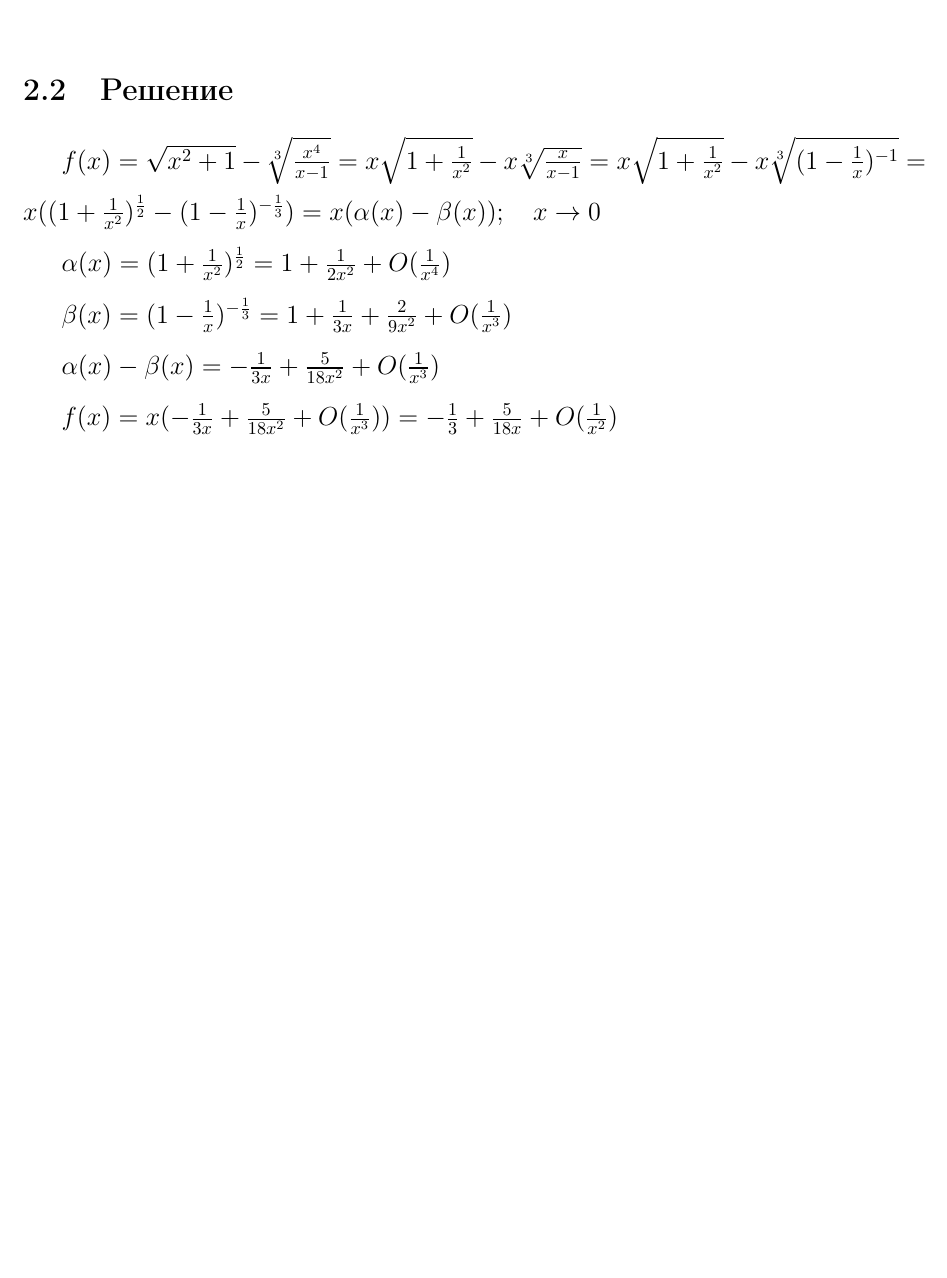
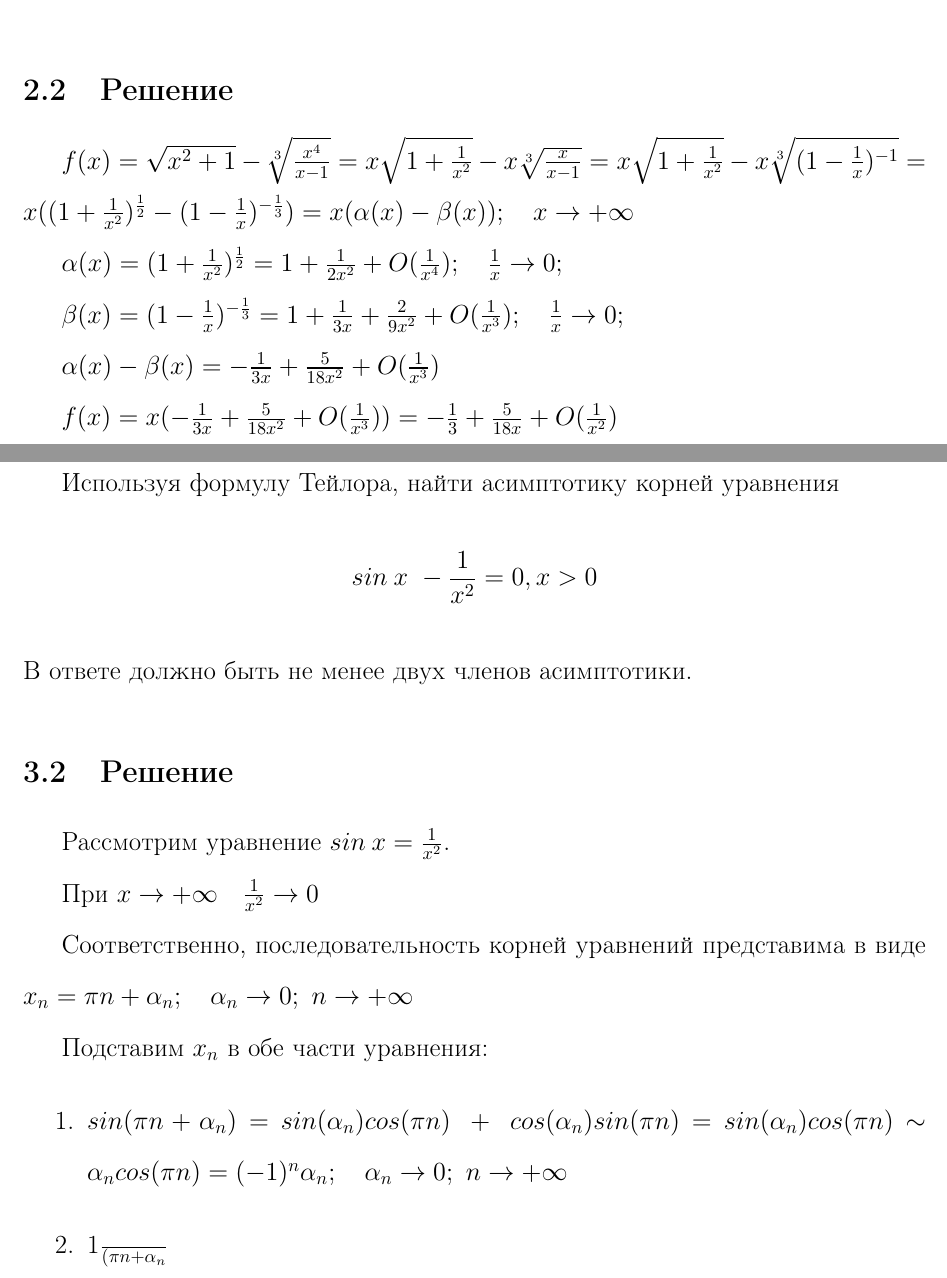
Before and after one commit to lRespublica/CourseWork_Spring2023, a LaTeX document (Курсовая.tex): part of page 3 of 3 before the commit and two parts of pages 3 and 4 of 4 after it, the two joined at a grey line, cut so that both start at the same text, the shorter picture padded with empty space. Compiled offline with pdfLaTeX.

Commit message:
Done task3

```diff
--- a/Курсовая.tex
+++ b/Курсовая.tex
@@ -107,15 +107,39 @@
 
 \subsection{Решение}
 \doublespacing{
-\(f(x) = \sqrt{x^2+1} - \sqrt[3]{\frac{x^4}{x-1}}  = x\sqrt{1+\frac{1}{x^2}} - x\sqrt[3]{\frac{x}{x-1}} = x\sqrt{1+\frac{1}{x^2}} - x\sqrt[3]{(1 - \frac{1}{x})^{-1}} = x((1+\frac{1}{x^2})^{\frac{1}{2}} - (1 -\frac{1}{x})^{-\frac{1}{3}}) = x(\alpha(x) - \beta(x));\quad x \to 0\)
+\(f(x) = \sqrt{x^2+1} - \sqrt[3]{\frac{x^4}{x-1}}  = x\sqrt{1+\frac{1}{x^2}} - x\sqrt[3]{\frac{x}{x-1}} = x\sqrt{1+\frac{1}{x^2}} - x\sqrt[3]{(1 - \frac{1}{x})^{-1}} = x((1+\frac{1}{x^2})^{\frac{1}{2}} - (1 -\frac{1}{x})^{-\frac{1}{3}}) = x(\alpha(x) - \beta(x));\quad x \to +\infty\)
 
-\(\alpha(x) = (1+\frac{1}{x^2})^{\frac{1}{2}} = 1 + \frac{1}{2x^2} + O(\frac{1}{x^4}) \)
+\(\alpha(x) = (1+\frac{1}{x^2})^{\frac{1}{2}} = 1 + \frac{1}{2x^2} + O(\frac{1}{x^4});\quad \frac{1}{x} \to 0; \)
 
-\(\beta(x) = (1 -\frac{1}{x})^{-\frac{1}{3}} = 1 + \frac{1}{3x} + \frac{2}{9x^2} + O(\frac{1}{x^3})\)
+\(\beta(x) = (1 -\frac{1}{x})^{-\frac{1}{3}} = 1 + \frac{1}{3x} + \frac{2}{9x^2} + O(\frac{1}{x^3});\quad \frac{1}{x} \to 0;\)
 
 \(\alpha(x) - \beta(x) = -\frac{1}{3x} + \frac{5}{18x^2} + O(\frac{1}{x^3})\)
 
 \(f(x) = x(-\frac{1}{3x} + \frac{5}{18x^2} + O(\frac{1}{x^3})) = -\frac{1}{3} + \frac{5}{18x} + O(\frac{1}{x^2})\)
+}
 
+
+\newpage
+
+\section{Задание 3}
+
+\subsection{Условие}
+Используя формулу Тейлора, найти асимптотику корней уравнения \[sin\: x \ - \frac{1}{x^2} = 0, x> 0\] В ответе должно быть не менее двух членов асимптотики.
+\subsection{Решение}
+\doublespacing {
+Рассмотрим уравнение \(sin\: x = \frac{1}{x^2}\).
+
+При \(x \to +\infty\quad \frac{1}{x^2} \to 0\)
+
+Соответственно, последовательность корней уравнений представима в виде \(x_n = \pi n + \alpha_n;\quad \alpha_n \to 0;\ n \to +\infty \)
+
+Подставим \(x_n\) в обе части уравнения:
+\begin{enumerate}
+\item \(sin(\pi n +\alpha_n) = sin(\alpha_n)cos(\pi n) \; + \; cos(\alpha_n)sin(\pi n) = sin(\alpha_n)cos(\pi n) \sim \alpha_n cos(\pi n) = (-1)^n \alpha_n; \quad \alpha_n \to 0;\ n \to +\infty\)
+
+\item \frac{1}{(\(\pi n + \alpha_n\)}
+\end{enumerate}
 }
+
+
 \end{document}
```
Also changed, not shown: Курсовая.tex (2 more changed lines), 1 other file.
